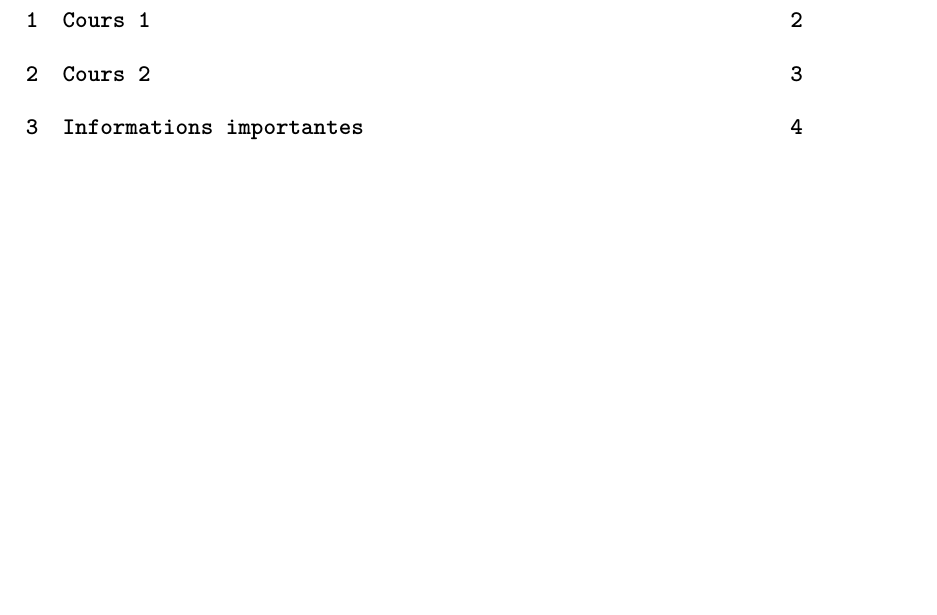
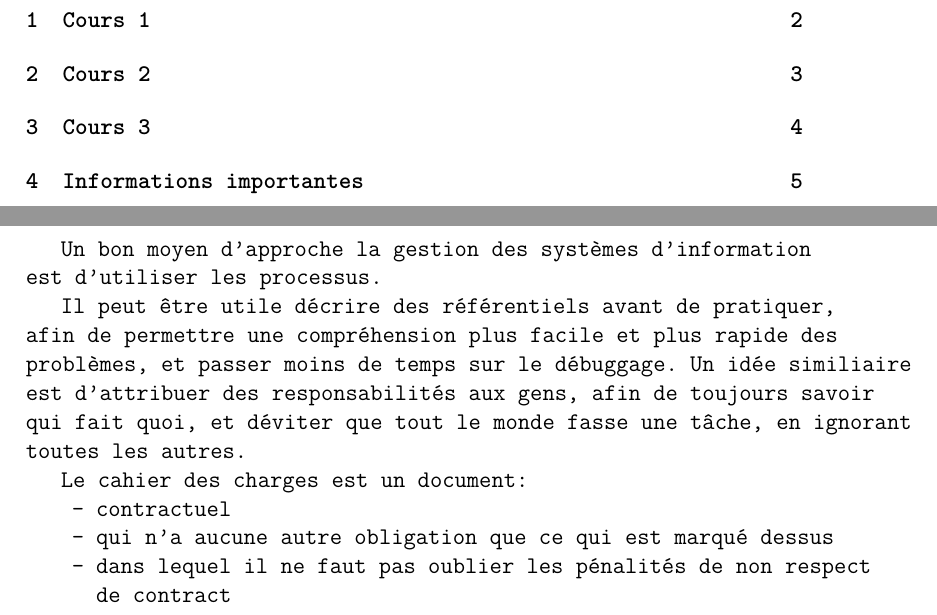
Before and after one commit to FrekiWolfhart/notes_cours_m2_FSI, a LaTeX document (sys_info/cours/notes_cours.tex, which reads sys_info/cours/notes/cours3.tex): part of page 1 of 4 before the commit and two parts of pages 1 and 4 of 5 after it, the two joined at a grey line, cut so that both start at the same text, the shorter picture padded with empty space. Compiled offline with pdfLaTeX.

Commit message:
Ajout cours 3 SI.

```diff
--- /dev/null
+++ b/sys_info/cours/notes/cours3.tex
@@ -0,0 +1,14 @@
+\section{Cours 3}
+Un bon moyen d'approche la gestion des syst\`emes d'information est d'utiliser les processus.
+
+Il peut \^etre utile d\'ecrire des r\'ef\'erentiels avant de pratiquer, afin de permettre une compr\'ehension plus
+facile et plus rapide des probl\`emes, et passer moins de temps sur le d\'ebuggage. Un id\'ee similiaire est
+d'attribuer des responsabilit\'es aux gens, afin de toujours savoir qui fait quoi, et d\'eviter que tout le monde
+fasse une t\^ache, en ignorant toutes les autres.
+
+Le cahier des charges est un document:
+\begin{itemize}
+  \item contractuel
+  \item qui n'a aucune autre obligation que ce qui est marqu\'e dessus
+  \item dans lequel il ne faut pas oublier les p\'enalit\'es de non respect de contract
+\end{itemize}
```
Also changed, not shown: sys_info/cours/notes_cours.tex (+1 -0 lines), sys_info/cours/notes_cours.pdf.
